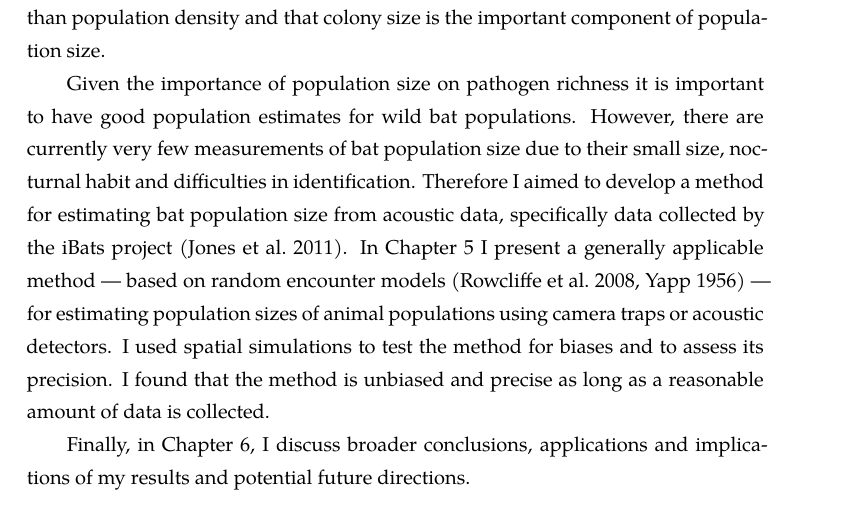
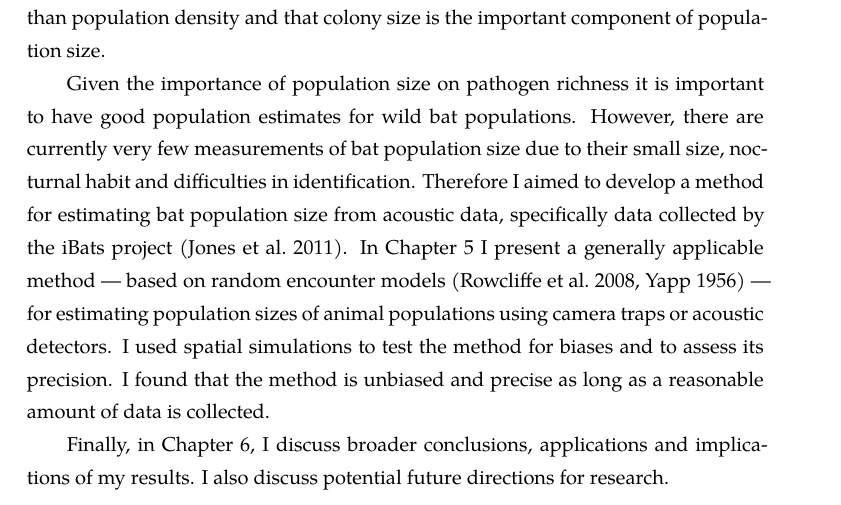
Before and after one commit to timcdlucas/PhDThesis, a LaTeX thesis (tim-lucas-thesis.tex, which reads Introduction.tex): part of page 18 of 138, cut so that both start at the same text. Compiled offline with XeLaTeX; a missing font is replaced by an installed copy or a similar font.

Commit message:
Intro edits finished.

```diff
--- a/Introduction.tex
+++ b/Introduction.tex
@@ -157,4 +157,5 @@ I found that the method is unbiased and precise as long as a reasonable amount o
 \tmpsection{Chapter 6: Conclusions}
 
 %to do Conclusions chapter
-Finally, in Chapter \ref{ch:discussion}, I discuss broader conclusions, applications and implications of my results and potential future directions.
+Finally, in Chapter \ref{ch:discussion}, I discuss broader conclusions, applications and implications of my results.
+I also discuss potential future directions for research.
```
